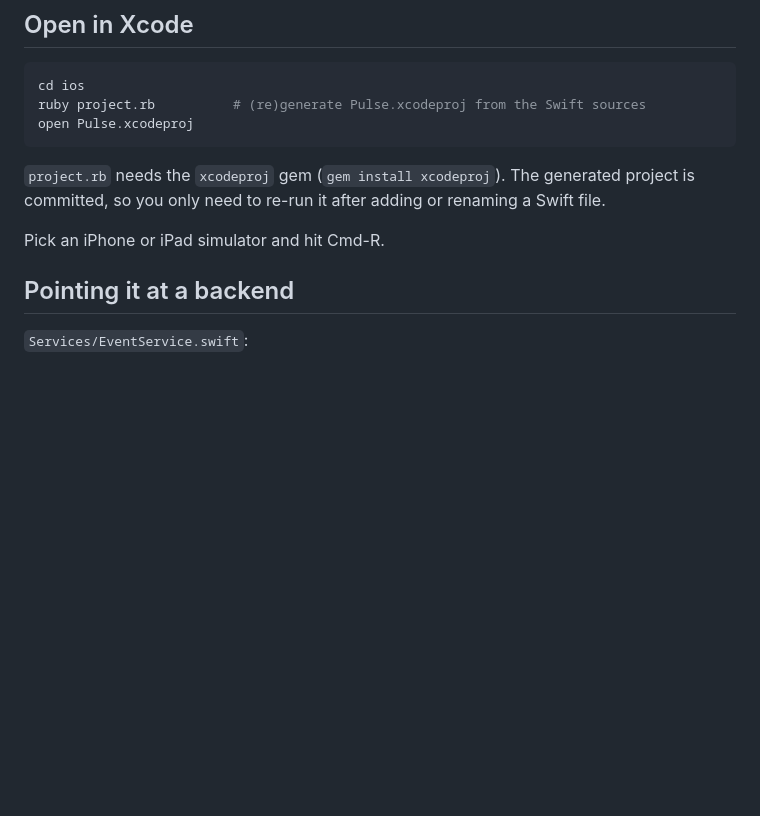
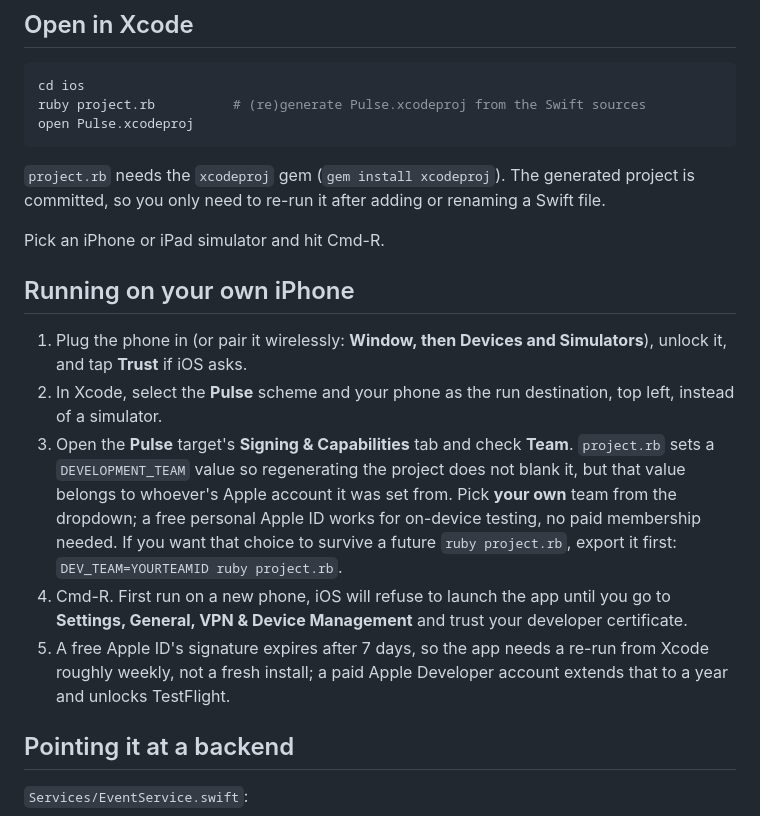
Before and after one commit to rlDivine/6ixSense-uk, a Markdown page: ios/README.md, the part around the change. GitHub-like rendering; blank space fills up the shorter version.

Commit message:
Document running the app on a physical iPhone
The README only covered the simulator. Running on a real device needs a
signing team selected in Xcode and the developer certificate trusted on the
phone on first launch, neither of which is obvious if you have not done it
before.

Also flags that project.rb's DEVELOPMENT_TEAM default belongs to whoever's
Apple account it was set from, not necessarily the reader's, so it is worth
checking rather than assuming Xcode's Automatic signing will just work.

```diff
--- a/ios/README.md
+++ b/ios/README.md
@@ -22,6 +22,26 @@ project is committed, so you only need to re-run it after adding or renaming a
 Swift file.
 
 Pick an iPhone or iPad simulator and hit Cmd-R.
+
+## Running on your own iPhone
+
+1. Plug the phone in (or pair it wirelessly: **Window, then Devices and
+   Simulators**), unlock it, and tap **Trust** if iOS asks.
+2. In Xcode, select the **Pulse** scheme and your phone as the run
+   destination, top left, instead of a simulator.
+3. Open the **Pulse** target's **Signing & Capabilities** tab and check
+   **Team**. `project.rb` sets a `DEVELOPMENT_TEAM` value so regenerating the
+   project does not blank it, but that value belongs to whoever's Apple
+   account it was set from. Pick **your own** team from the dropdown; a free
+   personal Apple ID works for on-device testing, no paid membership needed.
+   If you want that choice to survive a future `ruby project.rb`, export it
+   first: `DEV_TEAM=YOURTEAMID ruby project.rb`.
+4. Cmd-R. First run on a new phone, iOS will refuse to launch the app until
+   you go to **Settings, General, VPN & Device Management** and trust your
+   developer certificate.
+5. A free Apple ID's signature expires after 7 days, so the app needs a
+   re-run from Xcode roughly weekly, not a fresh install; a paid Apple
+   Developer account extends that to a year and unlocks TestFlight.
 
 ## Pointing it at a backend
 
```
